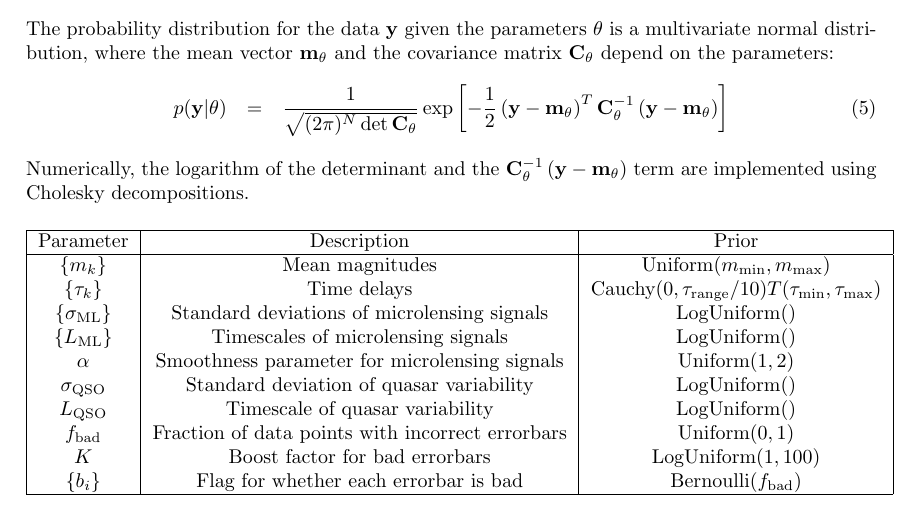
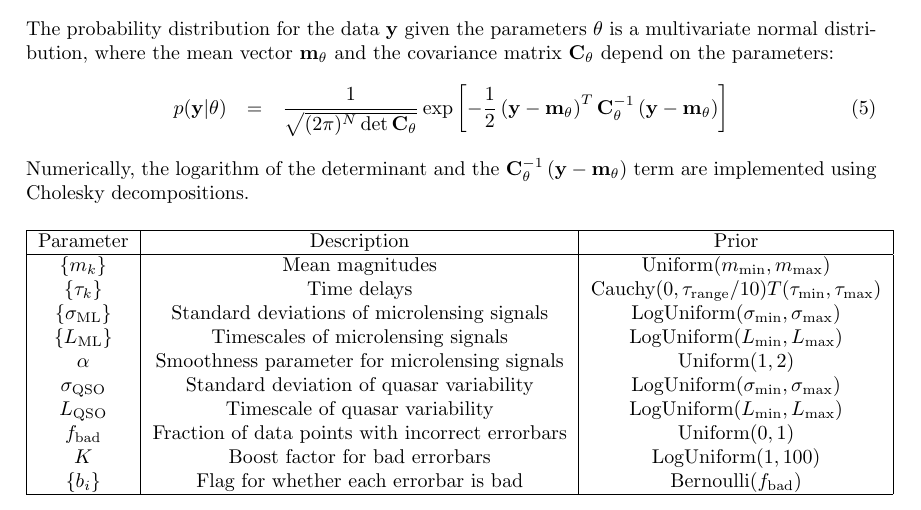
Before and after one commit to eggplantbren/Flotsam, a LaTeX document (doc/Leon/ms.tex): part of page 1 of 2, cut so that both start at the same text. Compiled offline with pdfLaTeX.

Commit message:
Finished table

```diff
--- a/doc/Leon/ms.tex
+++ b/doc/Leon/ms.tex
@@ -70,11 +70,11 @@ Parameter & Description & Prior\\
 \hline
 $\{m_k\}$ & Mean magnitudes & Uniform$(m_{\rm min}, m_{\rm max})$\\
 $\{\tau_k\}$ & Time delays & Cauchy$(0, \tau_{\rm range}/10)T(\tau_{\rm min}, \tau_{\rm max})$\\
-$\{\sigma_{\rm ML}\}$ & Standard deviations of microlensing signals & LogUniform$()$\\
-$\{L_{\rm ML}\}$ & Timescales of microlensing signals & LogUniform$()$\\
+$\{\sigma_{\rm ML}\}$ & Standard deviations of microlensing signals & LogUniform$(\sigma_{\rm min}, \sigma_{\rm max})$\\
+$\{L_{\rm ML}\}$ & Timescales of microlensing signals & LogUniform$(L_{\rm min}, L_{\rm max})$\\
 $\alpha$ & Smoothness parameter for microlensing signals & Uniform$(1,2)$\\
-$\sigma_{\rm QSO}$ & Standard deviation of quasar variability & LogUniform$()$\\
-$L_{\rm QSO}$ & Timescale of quasar variability & LogUniform$()$\\
+$\sigma_{\rm QSO}$ & Standard deviation of quasar variability & LogUniform$(\sigma_{\rm min}, \sigma_{\rm max})$\\
+$L_{\rm QSO}$ & Timescale of quasar variability & LogUniform$(L_{\rm min}, L_{\rm max})$\\
 $f_{\rm bad}$ & Fraction of data points with incorrect errorbars & Uniform$(0,1)$\\
 $K$ & Boost factor for bad errorbars & LogUniform$(1, 100)$\\
 $\{b_i\}$ & Flag for whether each errorbar is bad & Bernoulli$(f_{\rm bad})$\\
```
